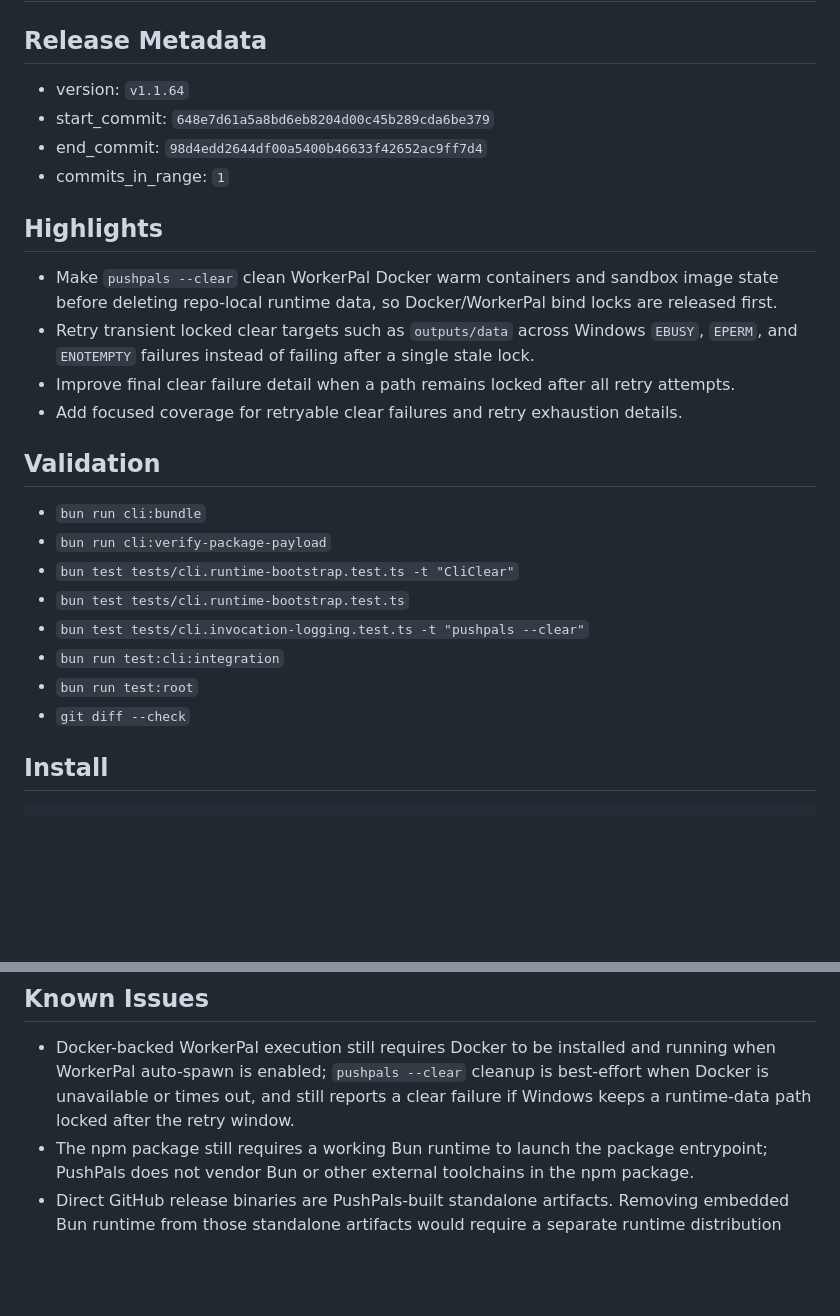
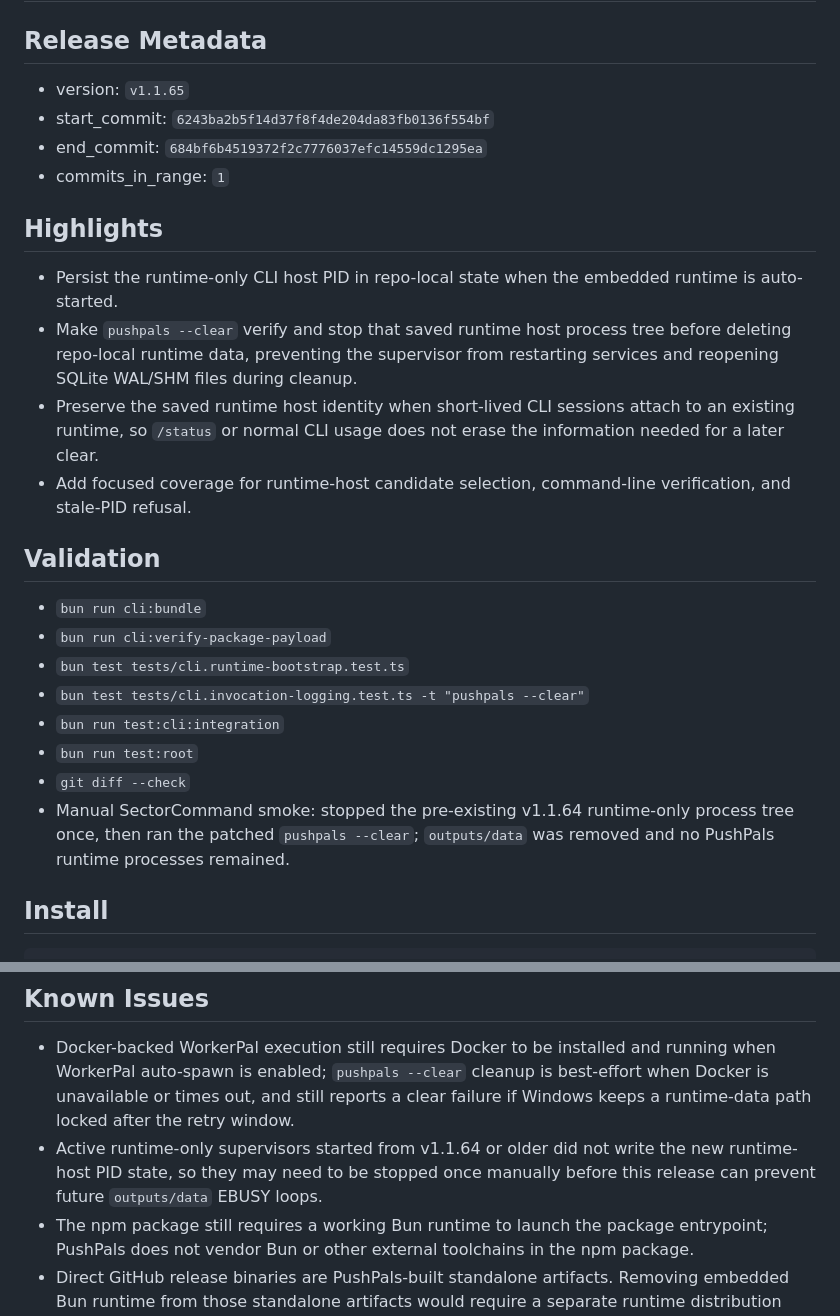
Before and after one commit to PushPalsDev/pushpals, a Markdown page: release_log.md, 2 parts joined by grey strips. GitHub-like rendering; blank space fills up the shorter version.

Commit message:
docs(release): prepare v1.1.65

```diff
--- a/release_log.md
+++ b/release_log.md
@@ -2,28 +2,28 @@
 
 ## Release Metadata
 
-- version: `v1.1.64`
-- start_commit: `648e7d61a5a8bd6eb8204d00c45b289cda6be379`
-- end_commit: `98d4edd2644df00a5400b46633f42652ac9ff7d4`
+- version: `v1.1.65`
+- start_commit: `6243ba2b5f14d37f8f4de204da83fb0136f554bf`
+- end_commit: `684bf6b4519372f2c7776037efc14559dc1295ea`
 - commits_in_range: `1`
 
 ## Highlights
 
-- Make `pushpals --clear` clean WorkerPal Docker warm containers and sandbox image state before deleting repo-local runtime data, so Docker/WorkerPal bind locks are released first.
-- Retry transient locked clear targets such as `outputs/data` across Windows `EBUSY`, `EPERM`, and `ENOTEMPTY` failures instead of failing after a single stale lock.
-- Improve final clear failure detail when a path remains locked after all retry attempts.
-- Add focused coverage for retryable clear failures and retry exhaustion details.
+- Persist the runtime-only CLI host PID in repo-local state when the embedded runtime is auto-started.
+- Make `pushpals --clear` verify and stop that saved runtime host process tree before deleting repo-local runtime data, preventing the supervisor from restarting services and reopening SQLite WAL/SHM files during cleanup.
+- Preserve the saved runtime host identity when short-lived CLI sessions attach to an existing runtime, so `/status` or normal CLI usage does not erase the information needed for a later clear.
+- Add focused coverage for runtime-host candidate selection, command-line verification, and stale-PID refusal.
 
 ## Validation
 
 - `bun run cli:bundle`
 - `bun run cli:verify-package-payload`
-- `bun test tests/cli.runtime-bootstrap.test.ts -t "CliClear"`
 - `bun test tests/cli.runtime-bootstrap.test.ts`
 - `bun test tests/cli.invocation-logging.test.ts -t "pushpals --clear"`
 - `bun run test:cli:integration`
 - `bun run test:root`
 - `git diff --check`
+- Manual SectorCommand smoke: stopped the pre-existing v1.1.64 runtime-only process tree once, then ran the patched `pushpals --clear`; `outputs/data` was removed and no PushPals runtime processes remained.
 
 ## Install
 
@@ -50,6 +50,7 @@ bun install -g @pushpalsdev/cli
 ## Known Issues
 
 - Docker-backed WorkerPal execution still requires Docker to be installed and running when WorkerPal auto-spawn is enabled; `pushpals --clear` cleanup is best-effort when Docker is unavailable or times out, and still reports a clear failure if Windows keeps a runtime-data path locked after the retry window.
+- Active runtime-only supervisors started from v1.1.64 or older did not write the new runtime-host PID state, so they may need to be stopped once manually before this release can prevent future `outputs/data` EBUSY loops.
 - The npm package still requires a working Bun runtime to launch the package entrypoint; PushPals does not vendor Bun or other external toolchains in the npm package.
 - Direct GitHub release binaries are PushPals-built standalone artifacts. Removing embedded Bun runtime from those standalone artifacts would require a separate runtime distribution redesign.
 - Active runtimes that were started from an older release must be restarted after installing this release before new startup or packaged-runtime behavior takes effect.
```
